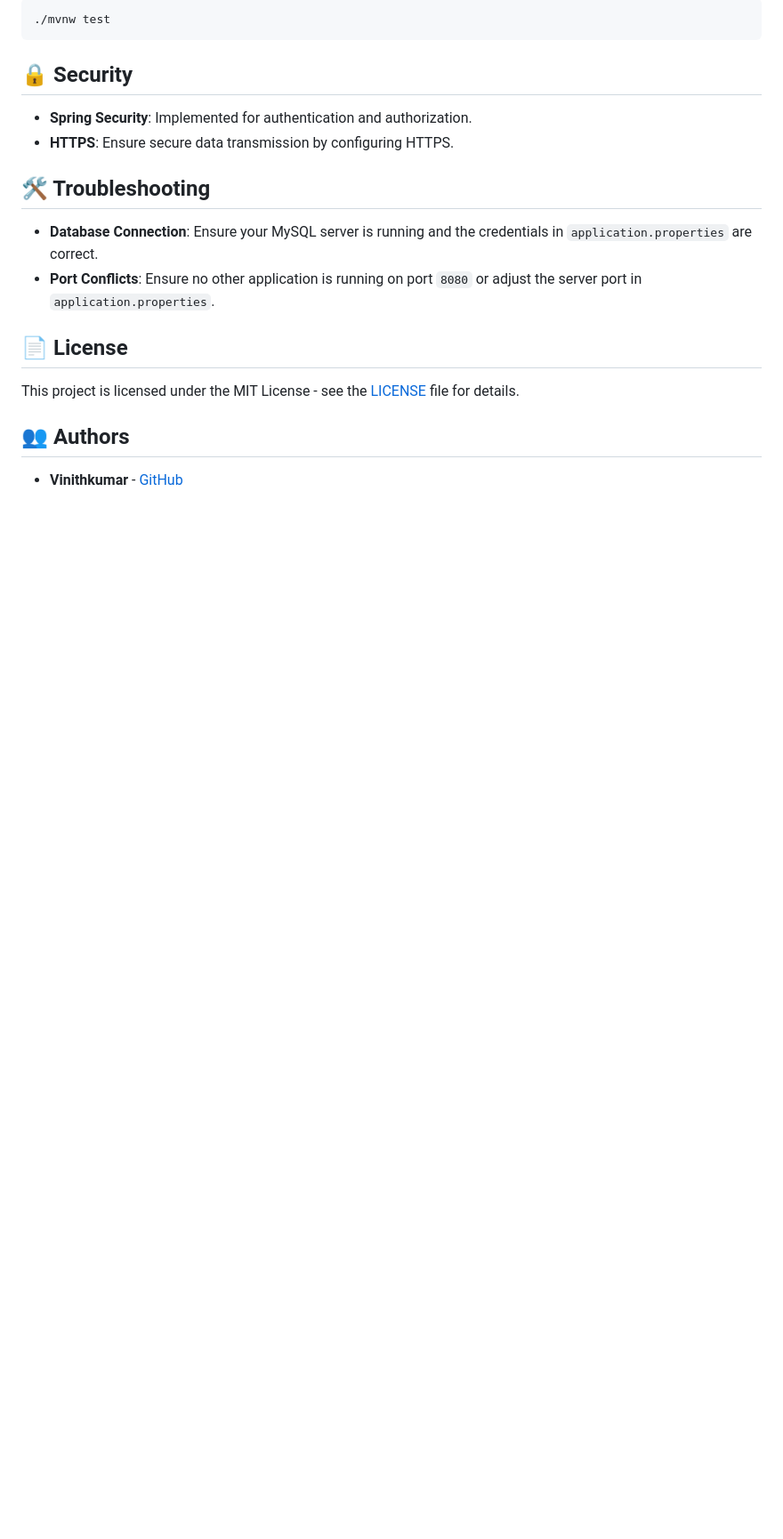
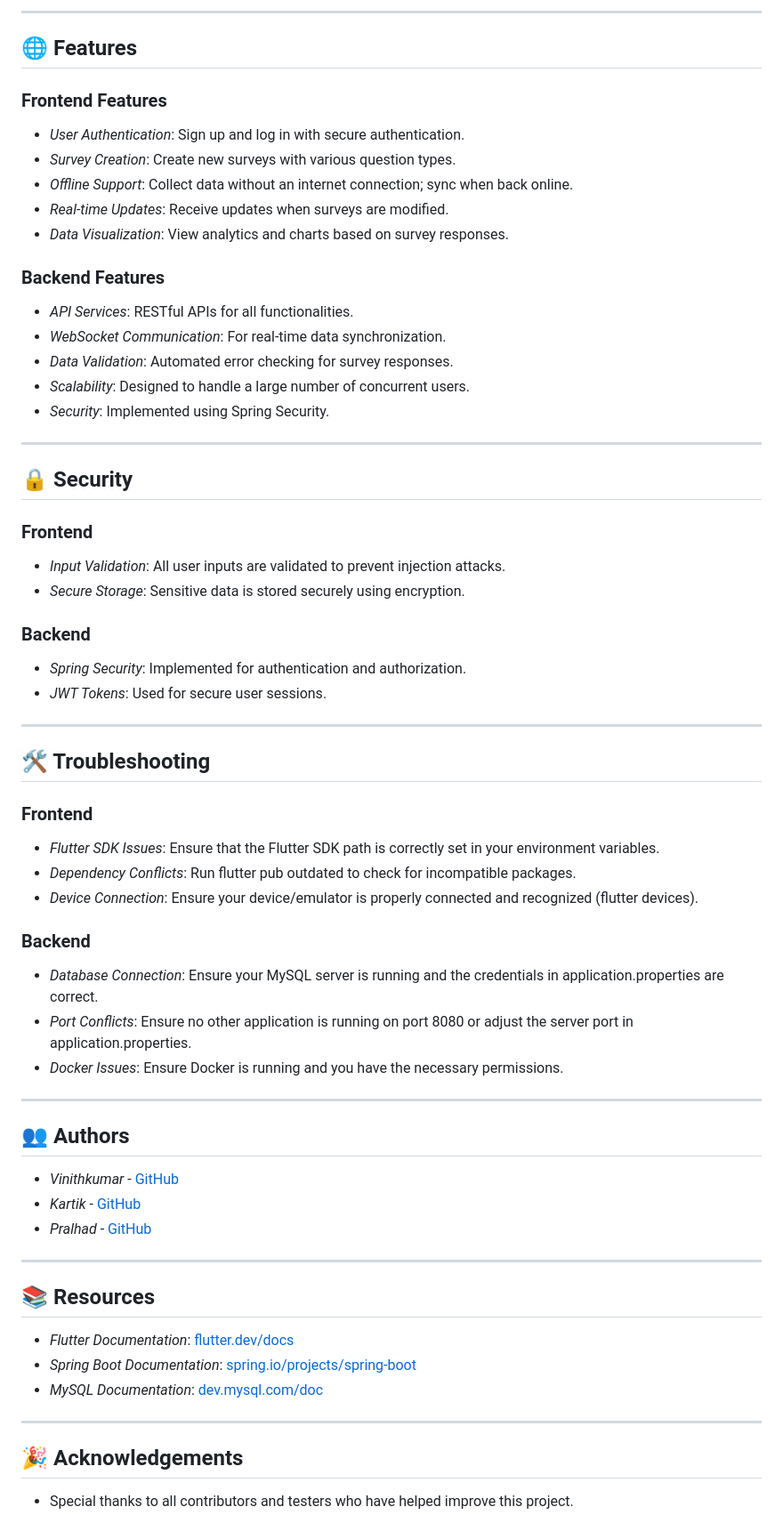
Before and after one commit to Vinith11/SurveyHive, a Markdown page: README.md, the part around the change printed below. Shown: that part at 89% size. Drawn GitHub-style; blank space fills up the shorter version.

````diff
--- a/README.md
+++ b/README.md
@@ -99,22 +179,74 @@ Run unit tests using Maven:
 
-```bash
-./mvnw test
-```
+---
+
+## 🌐 Features
+
+### Frontend Features
+
+- *User Authentication*: Sign up and log in with secure authentication.
+- *Survey Creation*: Create new surveys with various question types.
+- *Offline Support*: Collect data without an internet connection; sync when back online.
+- *Real-time Updates*: Receive updates when surveys are modified.
+- *Data Visualization*: View analytics and charts based on survey responses.
+
+### Backend Features
+
+- *API Services*: RESTful APIs for all functionalities.
+- *WebSocket Communication*: For real-time data synchronization.
+- *Data Validation*: Automated error checking for survey responses.
+- *Scalability*: Designed to handle a large number of concurrent users.
+- *Security*: Implemented using Spring Security.
+
+---
 
 ## 🔒 Security
 
-- **Spring Security**: Implemented for authentication and authorization.
-- **HTTPS**: Ensure secure data transmission by configuring HTTPS.
+### Frontend
+
+- *Input Validation*: All user inputs are validated to prevent injection attacks.
+- *Secure Storage*: Sensitive data is stored securely using encryption.
+
+### Backend
+
+- *Spring Security*: Implemented for authentication and authorization.
+- *JWT Tokens*: Used for secure user sessions.
+
+---
 
 ## 🛠 Troubleshooting
 
-- **Database Connection**: Ensure your MySQL server is running and the credentials in `application.properties` are correct.
-- **Port Conflicts**: Ensure no other application is running on port `8080` or adjust the server port in `application.properties`.
+### Frontend
 
-## 📄 License
+- *Flutter SDK Issues*: Ensure that the Flutter SDK path is correctly set in your environment variables.
+- *Dependency Conflicts*: Run flutter pub outdated to check for incompatible packages.
+- *Device Connection*: Ensure your device/emulator is properly connected and recognized (flutter devices).
 
-This project is licensed under the MIT License - see the [LICENSE](LICENSE) file for details.
+### Backend
+
+- *Database Connection*: Ensure your MySQL server is running and the credentials in application.properties are correct.
+- *Port Conflicts*: Ensure no other application is running on port 8080 or adjust the server port in application.properties.
+- *Docker Issues*: Ensure Docker is running and you have the necessary permissions.
+
+---
+
 
 ## 👥 Authors
 
-- **Vinithkumar** - [GitHub](https://github.com/Vinith11)
+- *Vinithkumar* - [GitHub](https://github.com/Vinith11)
+- *Kartik* - [GitHub](https://github.com/kartik17k)
+- *Pralhad* - [GitHub](https://github.com/Pralha17)
+
+
+---
+
+## 📚 Resources
+
+- *Flutter Documentation*: [flutter.dev/docs](https://flutter.dev/docs)
+- *Spring Boot Documentation*: [spring.io/projects/spring-boot](https://spring.io/projects/spring-boot)
+- *MySQL Documentation*: [dev.mysql.com/doc](https://dev.mysql.com/doc)
+
+---
+
+## 🎉 Acknowledgements
+
+- Special thanks to all contributors and testers who have helped improve this project.
````
Also changed, not shown: other parts of README.md (+130 -50 lines).
